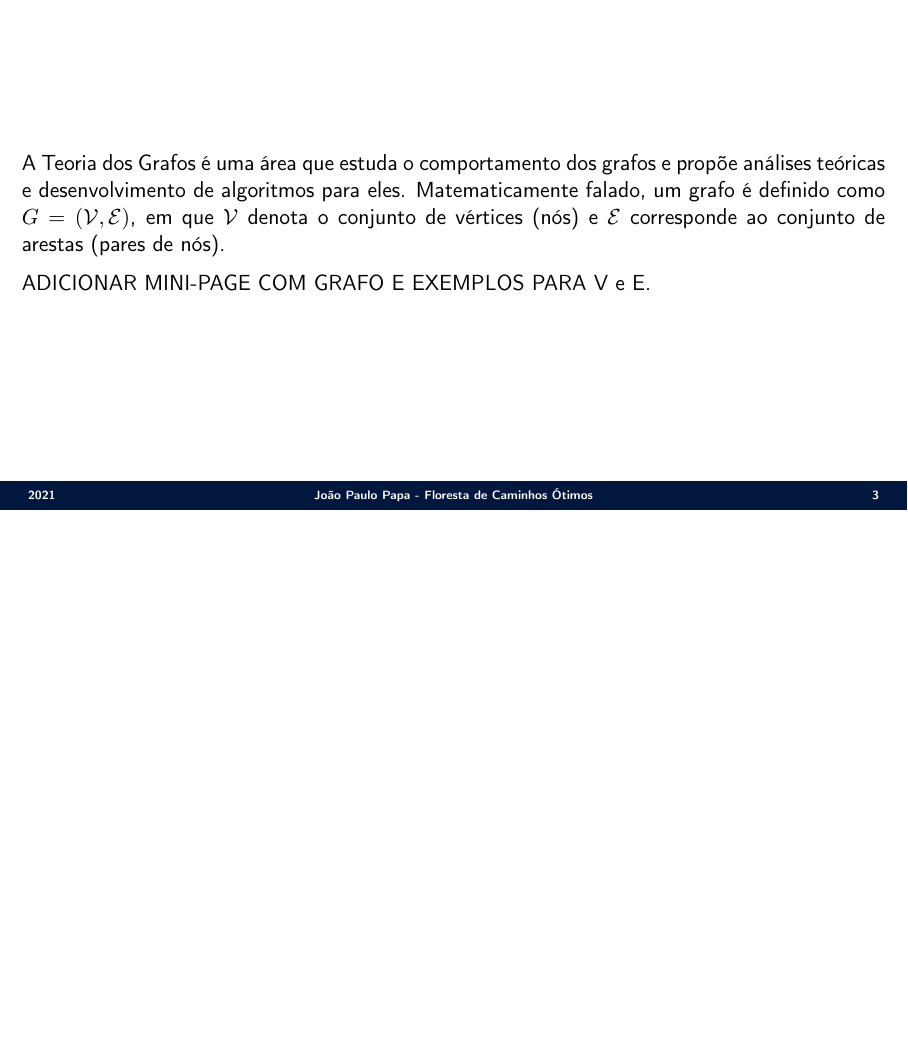
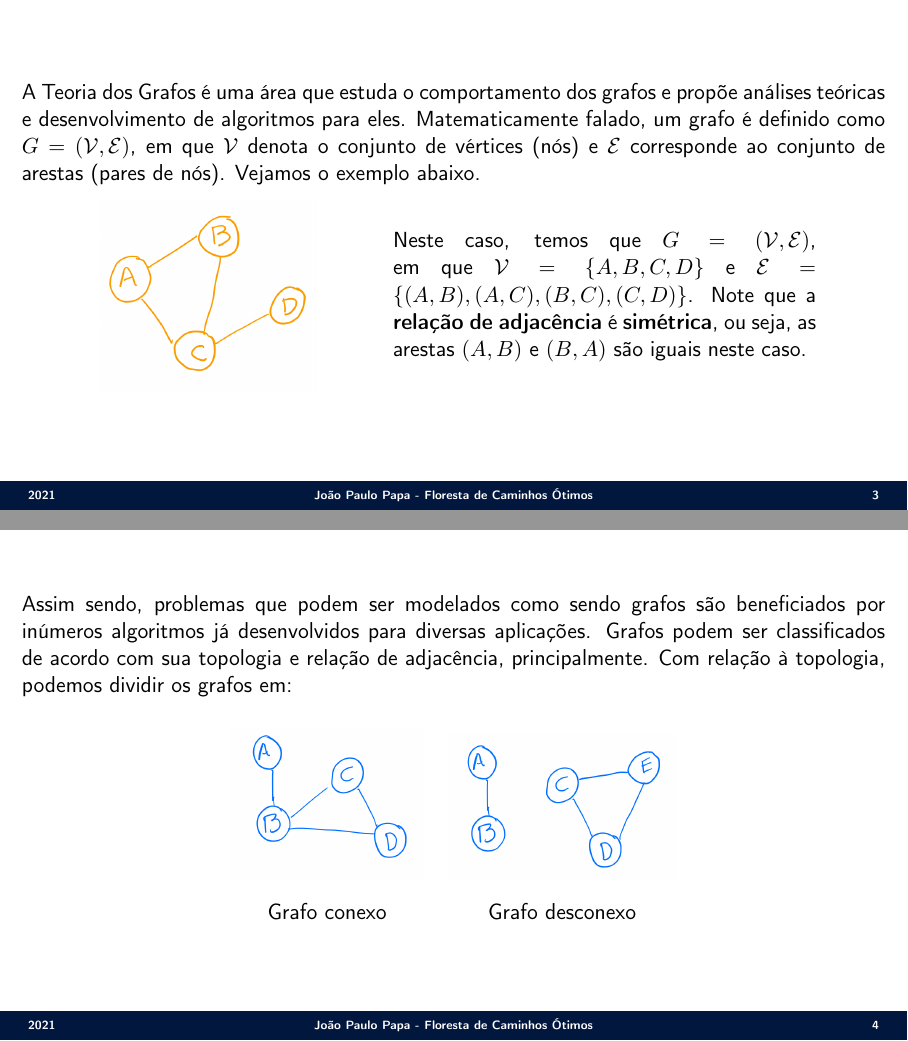
Before and after one commit to jppbsi/lectures, LaTeX slides (machine_learning/Classification/Optimum-Path/lecture.tex): page 3 of 3 before the commit and pages 3 and 4 of 6 after it, the two joined at a grey line, the shorter picture padded with empty space. Compiled offline with pdfLaTeX.

Commit message:
Working on the lecture about OPF.

```diff
--- a/machine_learning/Classification/Optimum-Path/lecture.tex
+++ b/machine_learning/Classification/Optimum-Path/lecture.tex
@@ -85,6 +87,27 @@ FIGURA AQUI COM EXEMPLOS.
 }
 
 \Sli{
-\justify A Teoria dos Grafos é uma área que estuda o comportamento dos grafos e propõe análises teóricas e desenvolvimento de algoritmos para eles. Matematicamente falado, um grafo é definido como $G=({\cal V},{\cal E})$, em que ${\cal V}$ denota o conjunto de vértices (nós) e ${\cal E}$ corresponde ao conjunto de arestas (pares de nós).
+\justify A Teoria dos Grafos é uma área que estuda o comportamento dos grafos e propõe análises teóricas e desenvolvimento de algoritmos para eles. Matematicamente falado, um grafo é definido como $G=({\cal V},{\cal E})$, em que ${\cal V}$ denota o conjunto de vértices (nós) e ${\cal E}$ corresponde ao conjunto de arestas (pares de nós). Vejamos o exemplo abaixo.
 
-ADICIONAR MINI-PAGE COM GRAFO E EXEMPLOS PARA V e E.
+\begin{minipage}{0.43\textwidth}
+\begin{center}
+\includegraphics[scale=0.21]{./figs/OPF_Fig2.png}
+\end{center}
+\end{minipage}%%% to prevent a space
+\begin{minipage}{0.49\textwidth}
+Neste caso, temos que $G=({\cal V},{\cal E})$, em que ${\cal V}=\{A,B,C,D\}$ e ${\cal E}=\{(A,B),(A,C),(B,C),(C,D)\}$. Note que a \textbf{relação de adjacência} é \textbf{simétrica}, ou seja, as arestas $(A,B)$ e $(B,A)$ são iguais neste caso.
+\null
+\par\xdef\tpd{\the\prevdepth}
+\end{minipage}
+}
+
+\Sli{
+\justify Assim sendo, problemas que podem ser modelados como sendo grafos são beneficiados por inúmeros algoritmos já desenvolvidos para diversas aplicações. Grafos podem ser classificados de acordo com sua topologia e relação de adjacência, principalmente. Com relação à topologia, podemos dividir os grafos em:
+
+\begin{center}
+\begin{tabular}{cc}
+\includegraphics[scale=0.19]{./figs/OPF_Fig3.png} &
+\includegraphics[scale=0.19]{./figs/OPF_Fig4.png} \\
+Grafo conexo & Grafo desconexo\\
+\end{tabular}
+\end{center}
```
Also changed, not shown: machine_learning/Classification/Optimum-Path/figs/OPF_Fig1.png (added), machine_learning/Classification/Optimum-Path/figs/OPF_Fig2.png (added), machine_learning/Classification/Optimum-Path/figs/OPF_Fig3.png (added), machine_learning/Classification/Optimum-Path/figs/OPF_Fig4.png (added), machine_learning/Classification/Optimum-Path/figs/OPF_Fig5.png (added), machine_learning/Classification/Optimum-Path/figs/OPF_Fig6.png (added), machine_learning/Classification/Optimum-Path/figs/OPF_Fig7.png (added), machine_learning/Classification/Optimum-Path/lecture.tex (31 more changed lines).
